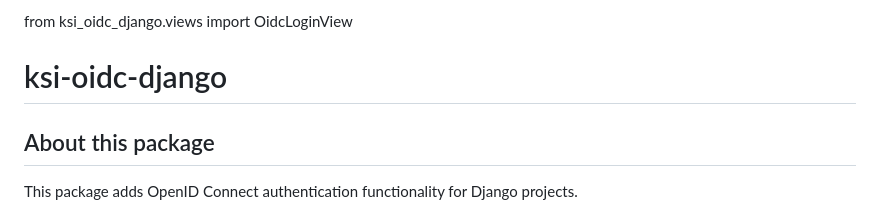
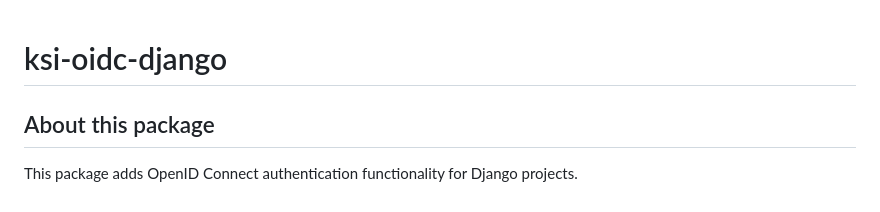
Before and after one commit to KSIUJ/ksi-oidc-python, a Markdown page: django/README.md, the part around the change. Rendered like a GitHub page.

Commit message:
Remove accidentally added import line from README.md

```diff
--- a/django/README.md
+++ b/django/README.md
@@ -1,5 +1,3 @@
-from ksi_oidc_django.views import OidcLoginView
-
 # ksi-oidc-django
 
 ## About this package
```
